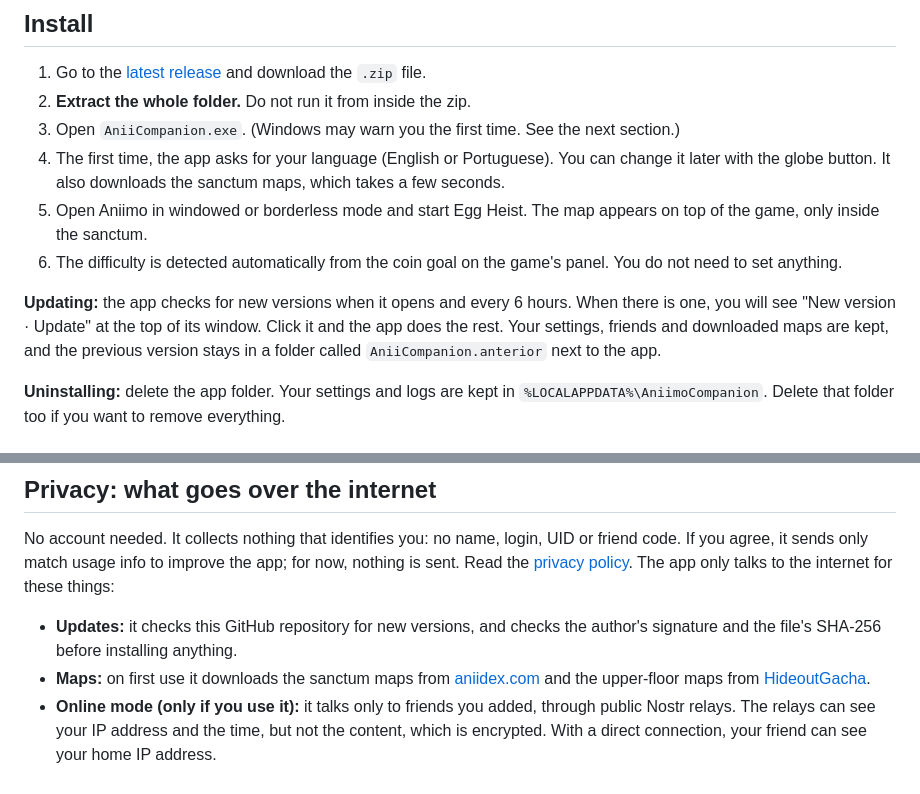
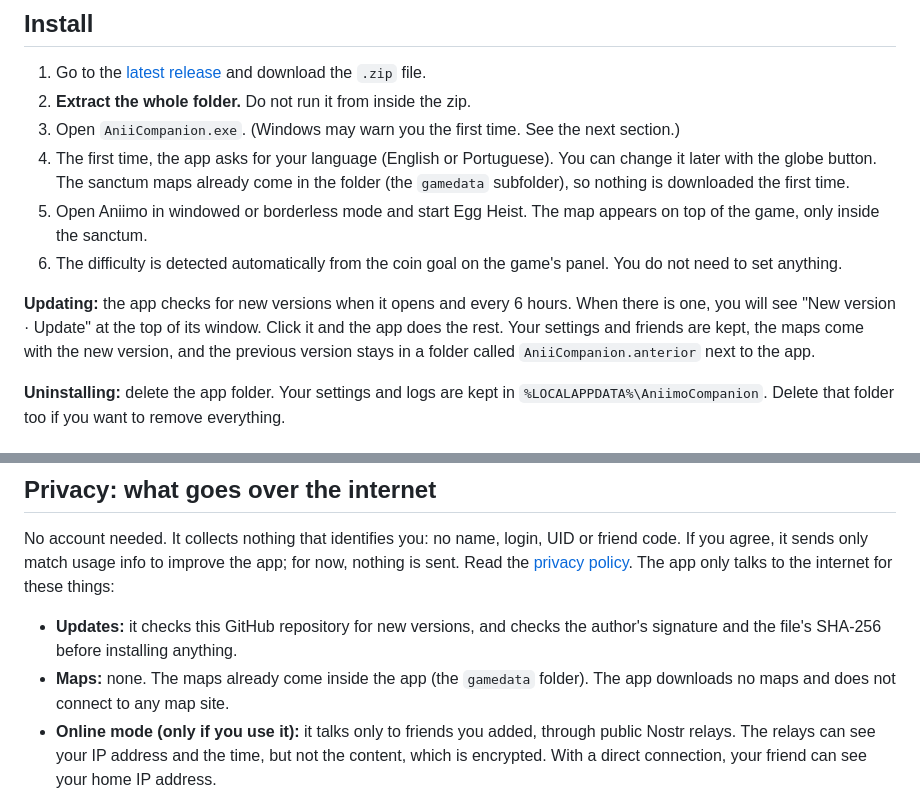
Before and after one commit to companiion/aniicompanion-releases, a Markdown page: README.md, 2 parts joined by grey strips. Rendered like a GitHub page.

Commit message:
README: mapas já vêm dentro do app (0.2.15)

```diff
--- a/README.md
+++ b/README.md
@@ -46,11 +46,11 @@ Free. For Windows. Updates itself with one click. A fan project, not affiliated
 1. Go to the [latest release](https://github.com/companiion/aniicompanion-releases/releases/latest) and download the `.zip` file.
 2. **Extract the whole folder.** Do not run it from inside the zip.
 3. Open `AniiCompanion.exe`. (Windows may warn you the first time. See the next section.)
-4. The first time, the app asks for your language (English or Portuguese). You can change it later with the globe button. It also downloads the sanctum maps, which takes a few seconds.
+4. The first time, the app asks for your language (English or Portuguese). You can change it later with the globe button. The sanctum maps already come in the folder (the `gamedata` subfolder), so nothing is downloaded the first time.
 5. Open Aniimo in windowed or borderless mode and start Egg Heist. The map appears on top of the game, only inside the sanctum.
 6. The difficulty is detected automatically from the coin goal on the game's panel. You do not need to set anything.
 
-**Updating:** the app checks for new versions when it opens and every 6 hours. When there is one, you will see "New version · Update" at the top of its window. Click it and the app does the rest. Your settings, friends and downloaded maps are kept, and the previous version stays in a folder called `AniiCompanion.anterior` next to the app.
+**Updating:** the app checks for new versions when it opens and every 6 hours. When there is one, you will see "New version · Update" at the top of its window. Click it and the app does the rest. Your settings and friends are kept, the maps come with the new version, and the previous version stays in a folder called `AniiCompanion.anterior` next to the app.
 
 **Uninstalling:** delete the app folder. Your settings and logs are kept in `%LOCALAPPDATA%\AniimoCompanion`. Delete that folder too if you want to remove everything.
 
@@ -86,7 +86,7 @@ Aniimo has an anti-cheat system. We cannot speak for the game's developers, and
 No account needed. It collects nothing that identifies you: no name, login, UID or friend code. If you agree, it sends only match usage info to improve the app; for now, nothing is sent. Read the [privacy policy](https://companiion.github.io/aniicompanion-releases/en/privacy.html). The app only talks to the internet for these things:
 
 - **Updates:** it checks this GitHub repository for new versions, and checks the author's signature and the file's SHA-256 before installing anything.
-- **Maps:** on first use it downloads the sanctum maps from [aniidex.com](https://aniidex.com) and the upper-floor maps from [HideoutGacha](https://www.hideoutgacha.com).
+- **Maps:** none. The maps already come inside the app (the `gamedata` folder). The app downloads no maps and does not connect to any map site.
 - **Online mode (only if you use it):** it talks only to friends you added, through public Nostr relays. The relays can see your IP address and the time, but not the content, which is encrypted. With a direct connection, your friend can see your home IP address.
 - **"Save report" button:** it only creates a `.zip` file in your Downloads folder. Nothing is sent. If something goes wrong, you can send that file to whoever gave you the app. It has the app logs and a few screenshots of the game window, so other windows open at the time may appear in them.
 
```
Also changed, not shown: README.pt-BR.md (+3 -3 lines).
